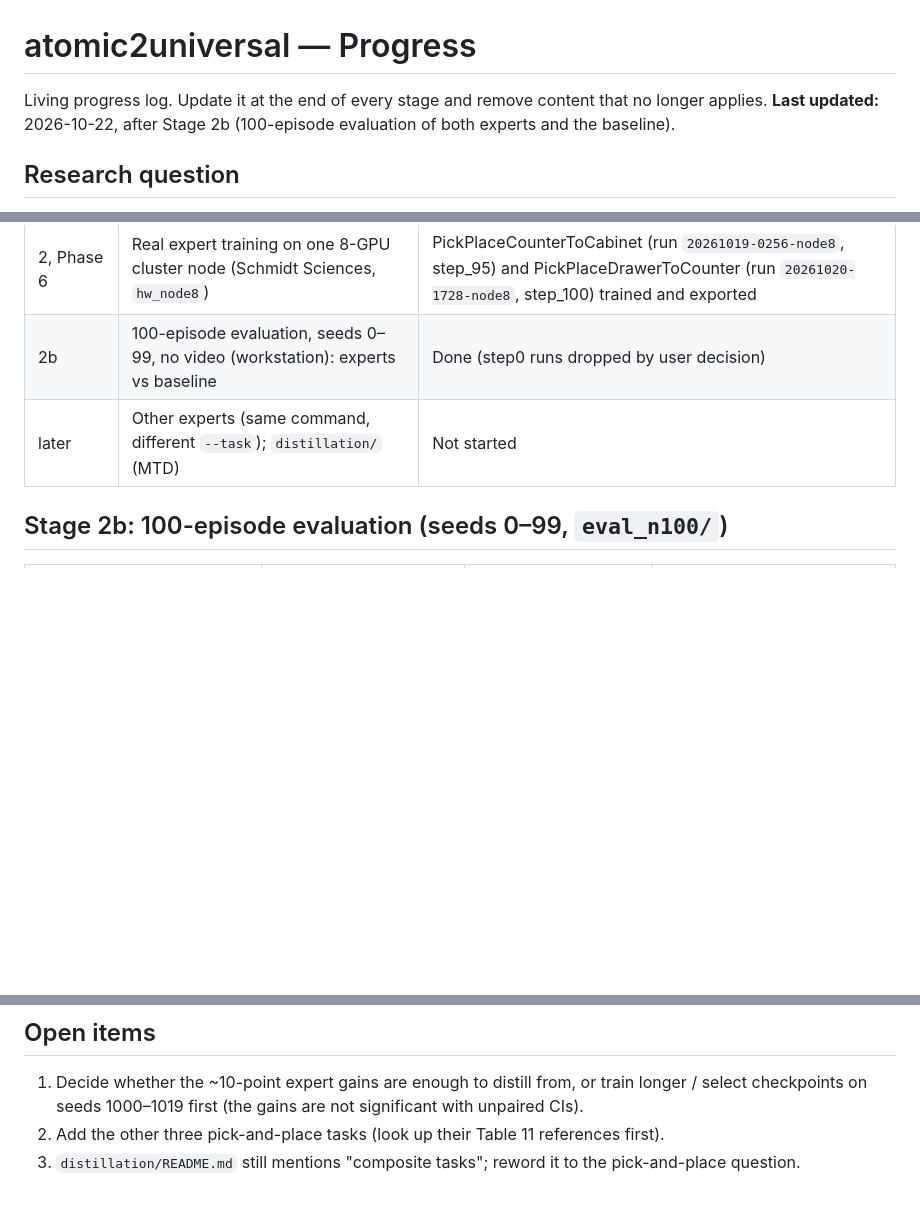
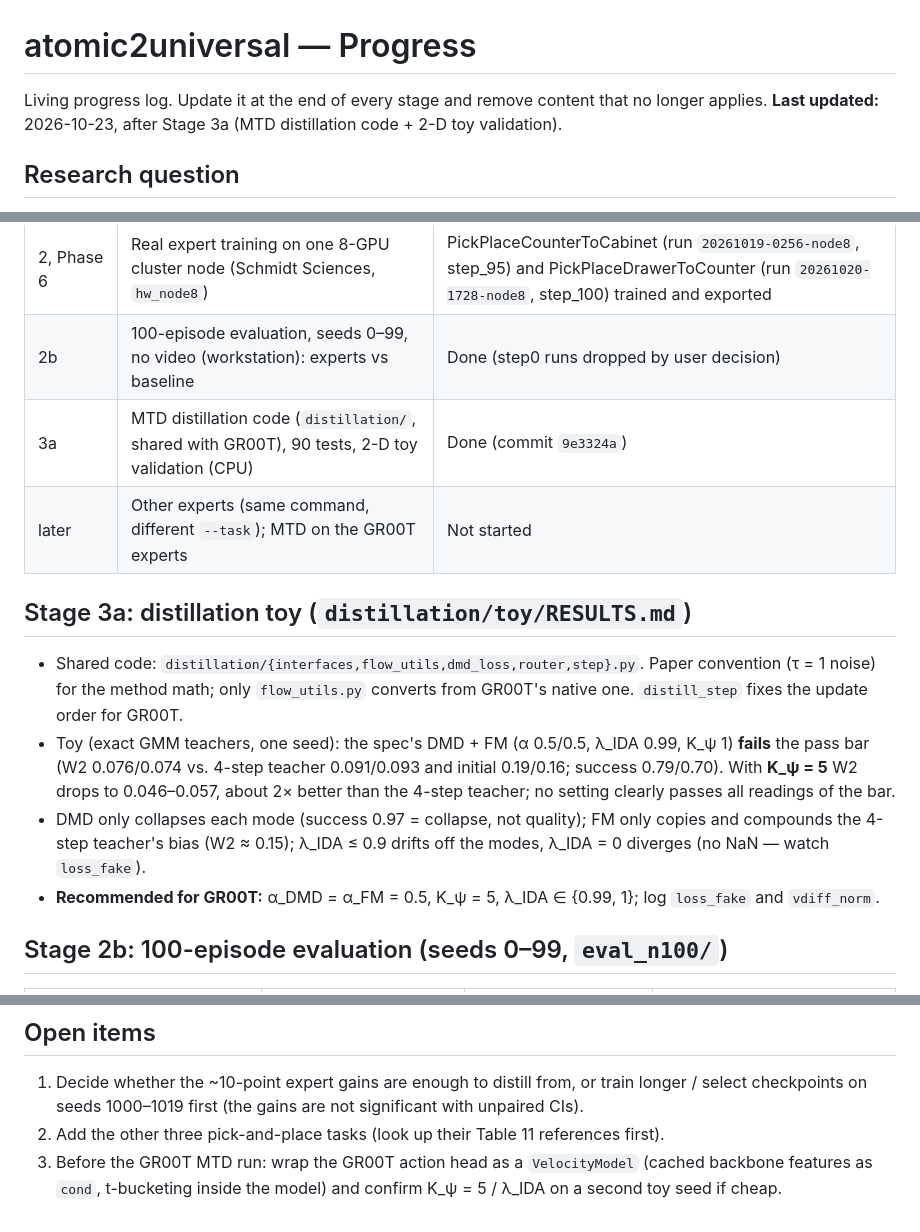
Before and after one commit to Yuanyuan-Shi/atomic2universal, a Markdown page: progress.md, 3 parts joined by grey strips. Rendered like a GitHub page; blank space fills up the shorter version.

Commit message:
progress.md: Stage 3a done (distillation code, tests, toy results)
Co-Authored-By: Claude Opus 5.5 <noreply@anthropic.com>

```diff
--- a/progress.md
+++ b/progress.md
@@ -1,7 +1,7 @@
 # atomic2universal — Progress
 
 Living progress log. Update it at the end of every stage and remove content that no longer applies.
-**Last updated:** 2026-10-22, after Stage 2b (100-episode evaluation of both experts and the baseline).
+**Last updated:** 2026-10-23, after Stage 3a (MTD distillation code + 2-D toy validation).
 
 ## Research question
 
@@ -22,7 +22,19 @@ experts into one student with multi-teacher distillation, MTD) better than **com
 | 2, Phases 1–5 | RL expert pipeline (StructRL/RLinf PPO, Sparse-RL) + workstation smoke test | Done |
 | 2, Phase 6 | Real expert training on one 8-GPU cluster node (Schmidt Sciences, `hw_node8`) | PickPlaceCounterToCabinet (run `20261019-0256-node8`, step_95) and PickPlaceDrawerToCounter (run `20261020-1728-node8`, step_100) trained and exported |
 | 2b | 100-episode evaluation, seeds 0–99, no video (workstation): experts vs baseline | Done (step0 runs dropped by user decision) |
-| later | Other experts (same command, different `--task`); `distillation/` (MTD) | Not started |
+| 3a | MTD distillation code (`distillation/`, shared with GR00T), 90 tests, 2-D toy validation (CPU) | Done (commit `9e3324a`) |
+| later | Other experts (same command, different `--task`); MTD on the GR00T experts | Not started |
+
+## Stage 3a: distillation toy (`distillation/toy/RESULTS.md`)
+
+- Shared code: `distillation/{interfaces,flow_utils,dmd_loss,router,step}.py`. Paper convention (τ = 1 noise) for the
+  method math; only `flow_utils.py` converts from GR00T's native one. `distill_step` fixes the update order for GR00T.
+- Toy (exact GMM teachers, one seed): the spec's DMD + FM (α 0.5/0.5, λ_IDA 0.99, K_ψ 1) **fails** the pass bar
+  (W2 0.076/0.074 vs. 4-step teacher 0.091/0.093 and initial 0.19/0.16; success 0.79/0.70). With **K_ψ = 5** W2 drops to
+  0.046–0.057, about 2× better than the 4-step teacher; no setting clearly passes all readings of the bar.
+- DMD only collapses each mode (success 0.97 = collapse, not quality); FM only copies and compounds the 4-step
+  teacher's bias (W2 ≈ 0.15); λ_IDA ≤ 0.9 drifts off the modes, λ_IDA = 0 diverges (no NaN — watch `loss_fake`).
+- **Recommended for GR00T:** α_DMD = α_FM = 0.5, K_ψ = 5, λ_IDA ∈ {0.99, 1}; log `loss_fake` and `vdiff_norm`.
 
 ## Stage 2b: 100-episode evaluation (seeds 0–99, `eval_n100/`)
 
@@ -117,4 +129,5 @@ python -m http.server 8081 --directory expert_training/results/PickPlaceCounterT
 1. Decide whether the ~10-point expert gains are enough to distill from, or train longer / select
    checkpoints on seeds 1000–1019 first (the gains are not significant with unpaired CIs).
 2. Add the other three pick-and-place tasks (look up their Table 11 references first).
-3. `distillation/README.md` still mentions "composite tasks"; reword it to the pick-and-place question.
+3. Before the GR00T MTD run: wrap the GR00T action head as a `VelocityModel` (cached backbone features as `cond`,
+   t-bucketing inside the model) and confirm K_ψ = 5 / λ_IDA on a second toy seed if cheap.
```
